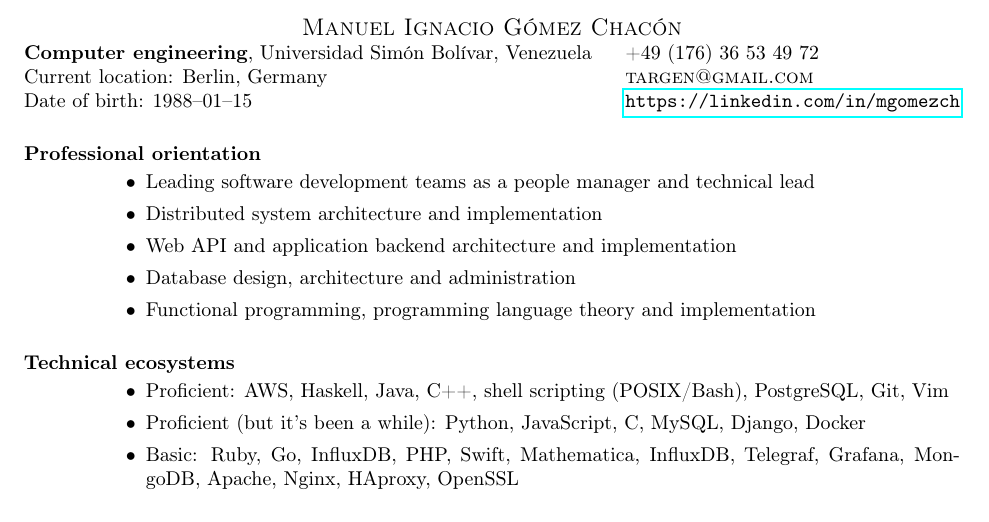
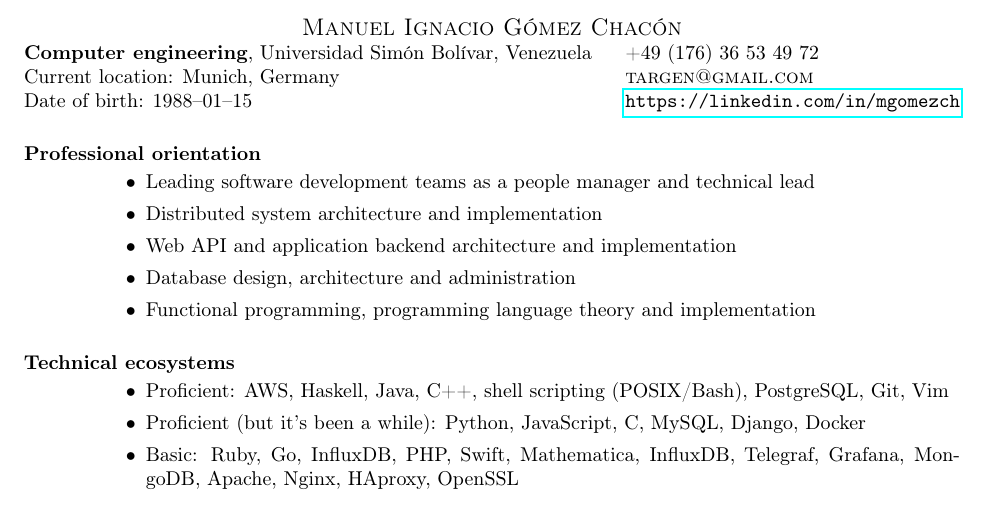
Before and after one commit to mgomezch/resume, a LaTeX CV (mgomezch-resume.tex): part of page 1 of 2, cut so that both start at the same text. Compiled offline with pdfLaTeX.

Commit message:
Move to Munich

```diff
--- a/mgomezch-resume.tex
+++ b/mgomezch-resume.tex
@@ -11,7 +11,7 @@
 \name{\sc Manuel Ignacio G\'omez Chac\'on}
 \address{%
   \textbf{Computer engineering}, Universidad Sim\'on Bol\'{\i}var, Venezuela
-  \\ Current location: Berlin, Germany
+  \\ Current location: Munich, Germany
   \\ Date of birth: 1988--01--15
 }
 \address{%
```
Also changed, not shown: mgomezch-resume.pdf.
